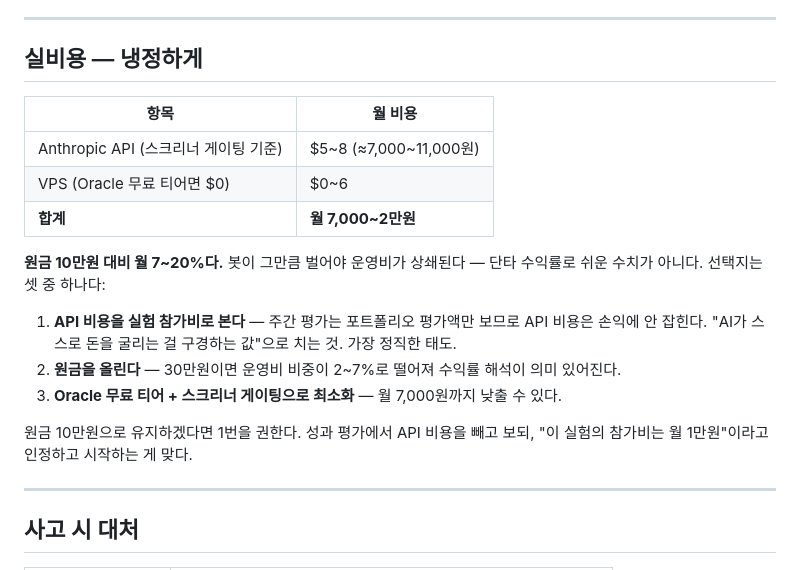
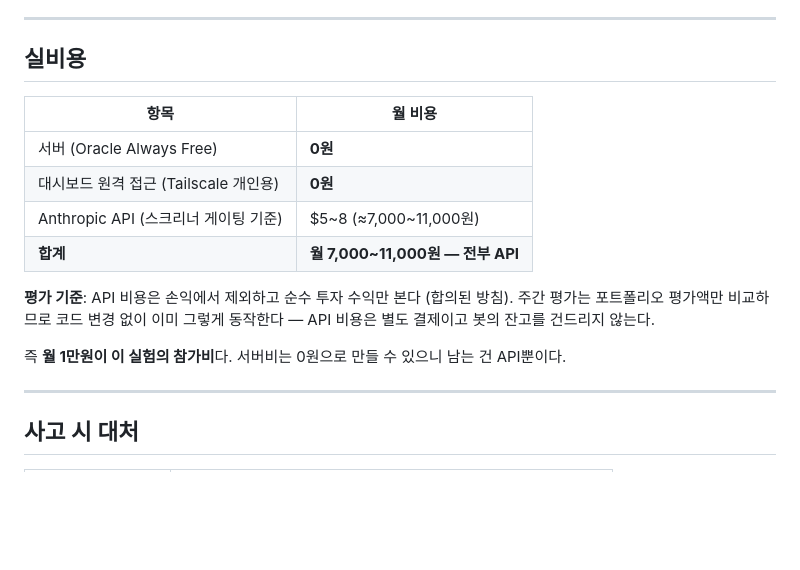
Before and after one commit to WOOHEEJUN/ai-trader, a Markdown page: DEPLOY.md, the part around one of its changes. GitHub-like rendering; blank space fills up the shorter version.

```diff
--- a/DEPLOY.md
+++ b/DEPLOY.md
@@ -158,24 +226,20 @@ sudo journalctl -u ai-trader -f   # 60초 안에 '서킷브레이커 발동' 로
 
 ---
 
-## 실비용 — 냉정하게
+## 실비용
 
 | 항목 | 월 비용 |
 |---|---|
+| 서버 (Oracle Always Free) | **0원** |
+| 대시보드 원격 접근 (Tailscale 개인용) | **0원** |
 | Anthropic API (스크리너 게이팅 기준) | $5~8 (≈7,000~11,000원) |
-| VPS (Oracle 무료 티어면 $0) | $0~6 |
-| **합계** | **월 7,000~2만원** |
+| **합계** | **월 7,000~11,000원 — 전부 API** |
 
-**원금 10만원 대비 월 7~20%다.** 봇이 그만큼 벌어야 운영비가 상쇄된다 — 단타 수익률로
-쉬운 수치가 아니다. 선택지는 셋 중 하나다:
+**평가 기준**: API 비용은 손익에서 제외하고 순수 투자 수익만 본다 (합의된 방침).
+주간 평가는 포트폴리오 평가액만 비교하므로 코드 변경 없이 이미 그렇게 동작한다 —
+API 비용은 별도 결제이고 봇의 잔고를 건드리지 않는다.
 
-1. **API 비용을 실험 참가비로 본다** — 주간 평가는 포트폴리오 평가액만 보므로 API 비용은
-   손익에 안 잡힌다. "AI가 스스로 돈을 굴리는 걸 구경하는 값"으로 치는 것. 가장 정직한 태도.
-2. **원금을 올린다** — 30만원이면 운영비 비중이 2~7%로 떨어져 수익률 해석이 의미 있어진다.
-3. **Oracle 무료 티어 + 스크리너 게이팅으로 최소화** — 월 7,000원까지 낮출 수 있다.
-
-원금 10만원으로 유지하겠다면 1번을 권한다. 성과 평가에서 API 비용을 빼고 보되,
-"이 실험의 참가비는 월 1만원"이라고 인정하고 시작하는 게 맞다.
+즉 **월 1만원이 이 실험의 참가비**다. 서버비는 0원으로 만들 수 있으니 남는 건 API뿐이다.
 
 ---
 
```
Also changed, not shown: other parts of DEPLOY.md (+91 -23 lines).
